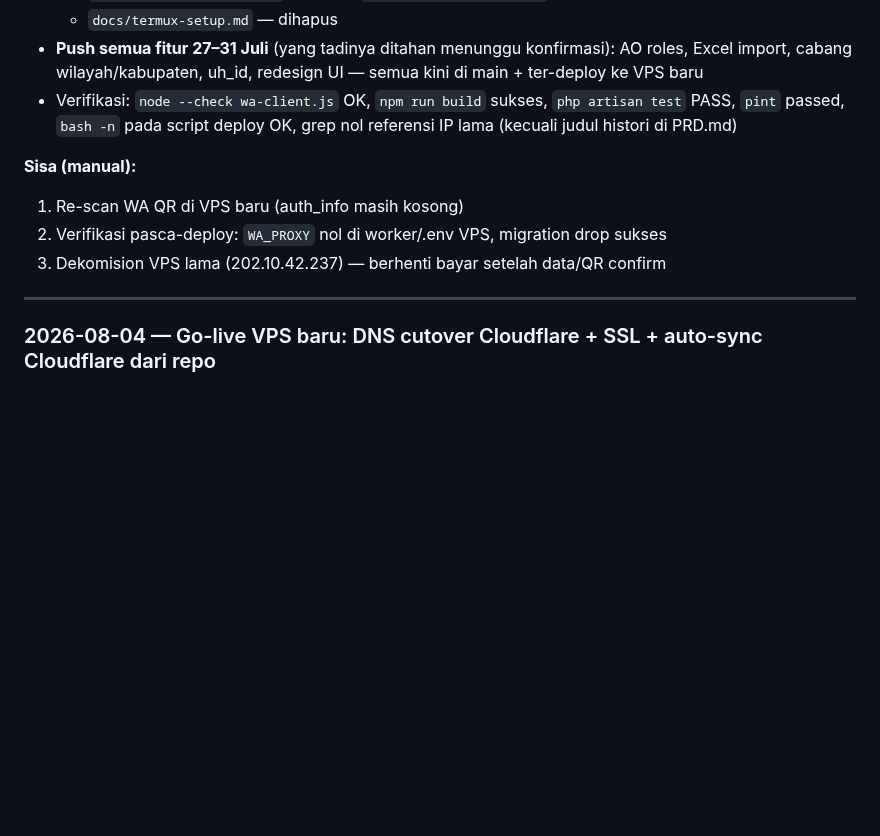
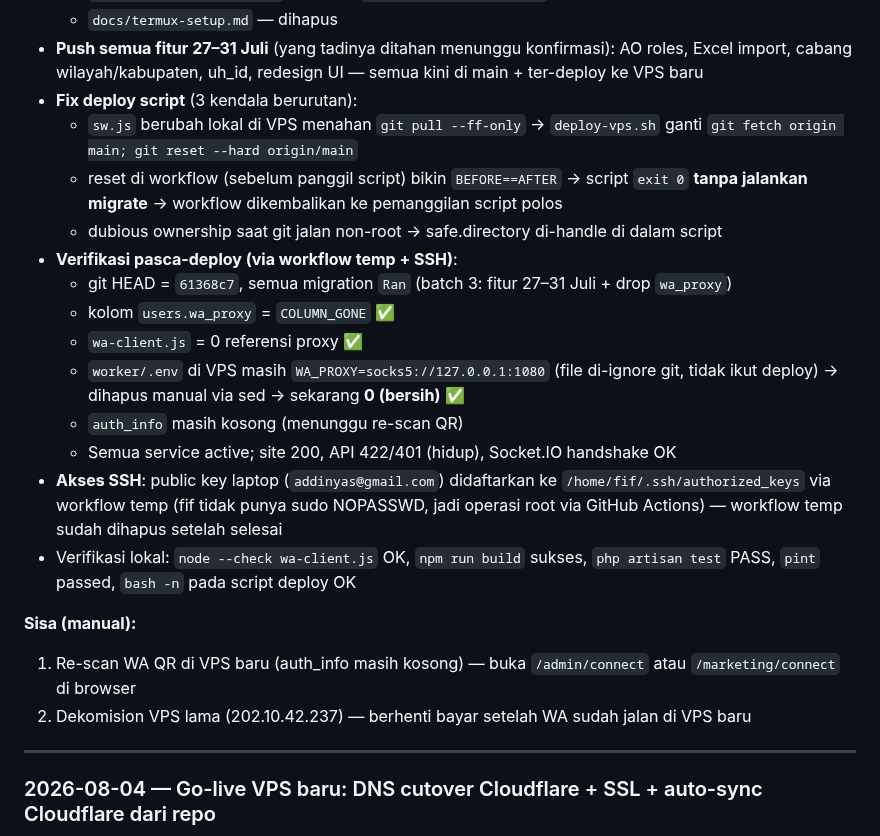
Before and after one commit to addinyas/fif-broadcast, a Markdown page: AGENTS.md, the part around the change. Rendered like a GitHub page; blank space fills up the shorter version.

Commit message:
docs: update changelog AGENTS.md dengan hasil verifikasi pasca-deploy

```diff
--- a/AGENTS.md
+++ b/AGENTS.md
@@ -35,12 +35,23 @@ Format: `YYYY-MM-DD — Judul Singkat` → `* aksi-aksi` → status diakhir
   - `frontend/.env.production` — hapus `NEXT_PUBLIC_TUNNEL_HOST` (file di-ignore git)
   - `docs/termux-setup.md` — dihapus
 - **Push semua fitur 27–31 Juli** (yang tadinya ditahan menunggu konfirmasi): AO roles, Excel import, cabang wilayah/kabupaten, uh_id, redesign UI — semua kini di main + ter-deploy ke VPS baru
-- Verifikasi: `node --check wa-client.js` OK, `npm run build` sukses, `php artisan test` PASS, `pint` passed, `bash -n` pada script deploy OK, grep nol referensi IP lama (kecuali judul histori di PRD.md)
+- **Fix deploy script** (3 kendala berurutan):
+  - `sw.js` berubah lokal di VPS menahan `git pull --ff-only` → `deploy-vps.sh` ganti `git fetch origin main; git reset --hard origin/main`
+  - reset di workflow (sebelum panggil script) bikin `BEFORE==AFTER` → script `exit 0` **tanpa jalankan migrate** → workflow dikembalikan ke pemanggilan script polos
+  - dubious ownership saat git jalan non-root → safe.directory di-handle di dalam script
+- **Verifikasi pasca-deploy (via workflow temp + SSH)**:
+  - git HEAD = `61368c7`, semua migration `Ran` (batch 3: fitur 27–31 Juli + drop `wa_proxy`)
+  - kolom `users.wa_proxy` = `COLUMN_GONE` ✅
+  - `wa-client.js` = 0 referensi proxy ✅
+  - `worker/.env` di VPS masih `WA_PROXY=socks5://127.0.0.1:1080` (file di-ignore git, tidak ikut deploy) → dihapus manual via sed → sekarang **0 (bersih)** ✅
+  - `auth_info` masih kosong (menunggu re-scan QR)
+  - Semua service active; site 200, API 422/401 (hidup), Socket.IO handshake OK
+- **Akses SSH**: public key laptop (`addinyas@gmail.com`) didaftarkan ke `/home/fif/.ssh/authorized_keys` via workflow temp (fif tidak punya sudo NOPASSWD, jadi operasi root via GitHub Actions) — workflow temp sudah dihapus setelah selesai
+- Verifikasi lokal: `node --check wa-client.js` OK, `npm run build` sukses, `php artisan test` PASS, `pint` passed, `bash -n` pada script deploy OK
 
 **Sisa (manual):**
-1. Re-scan WA QR di VPS baru (auth_info masih kosong)
-2. Verifikasi pasca-deploy: `WA_PROXY` nol di worker/.env VPS, migration drop sukses
-3. Dekomision VPS lama (202.10.42.237) — berhenti bayar setelah data/QR confirm
+1. Re-scan WA QR di VPS baru (auth_info masih kosong) — buka `/admin/connect` atau `/marketing/connect` di browser
+2. Dekomision VPS lama (202.10.42.237) — berhenti bayar setelah WA sudah jalan di VPS baru
 
 ---
 
```
